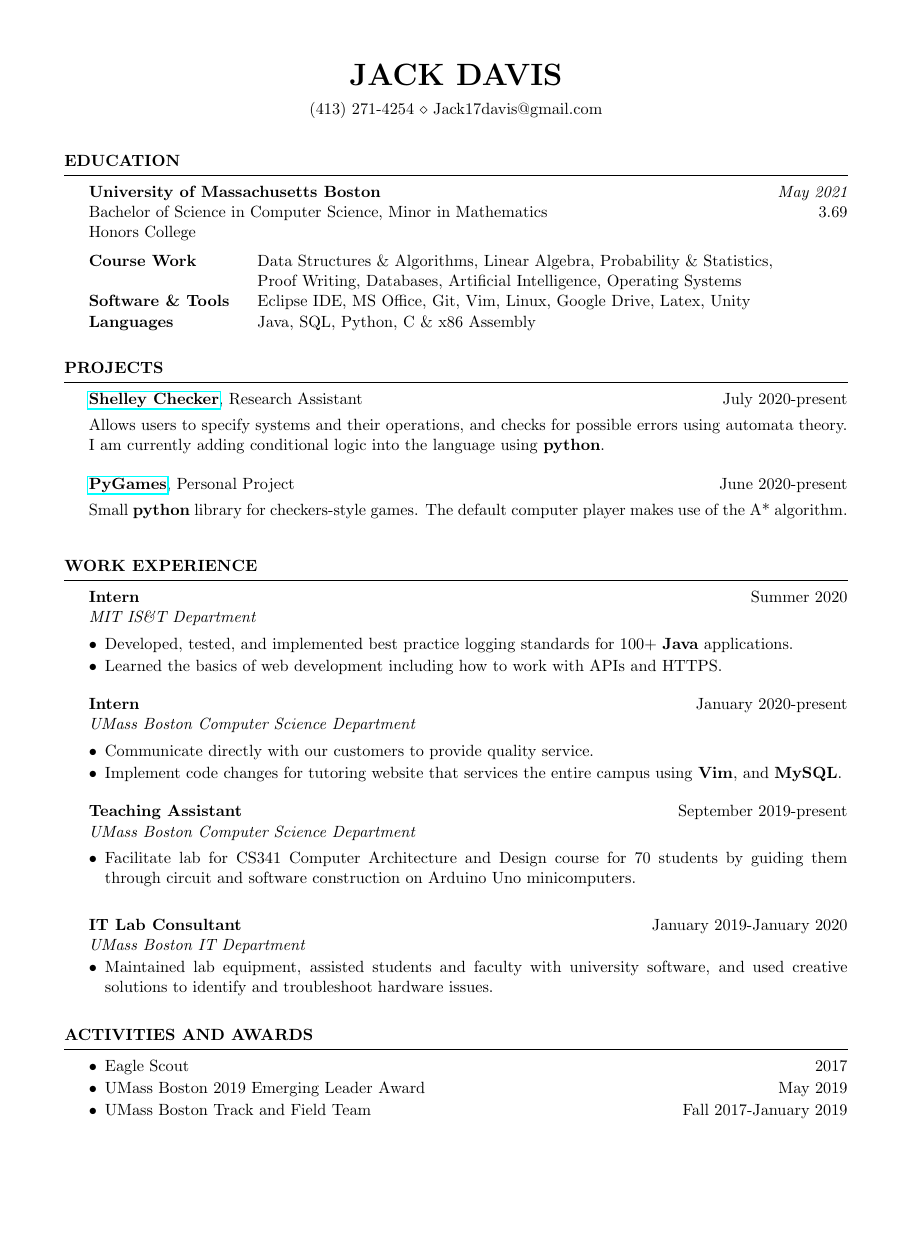
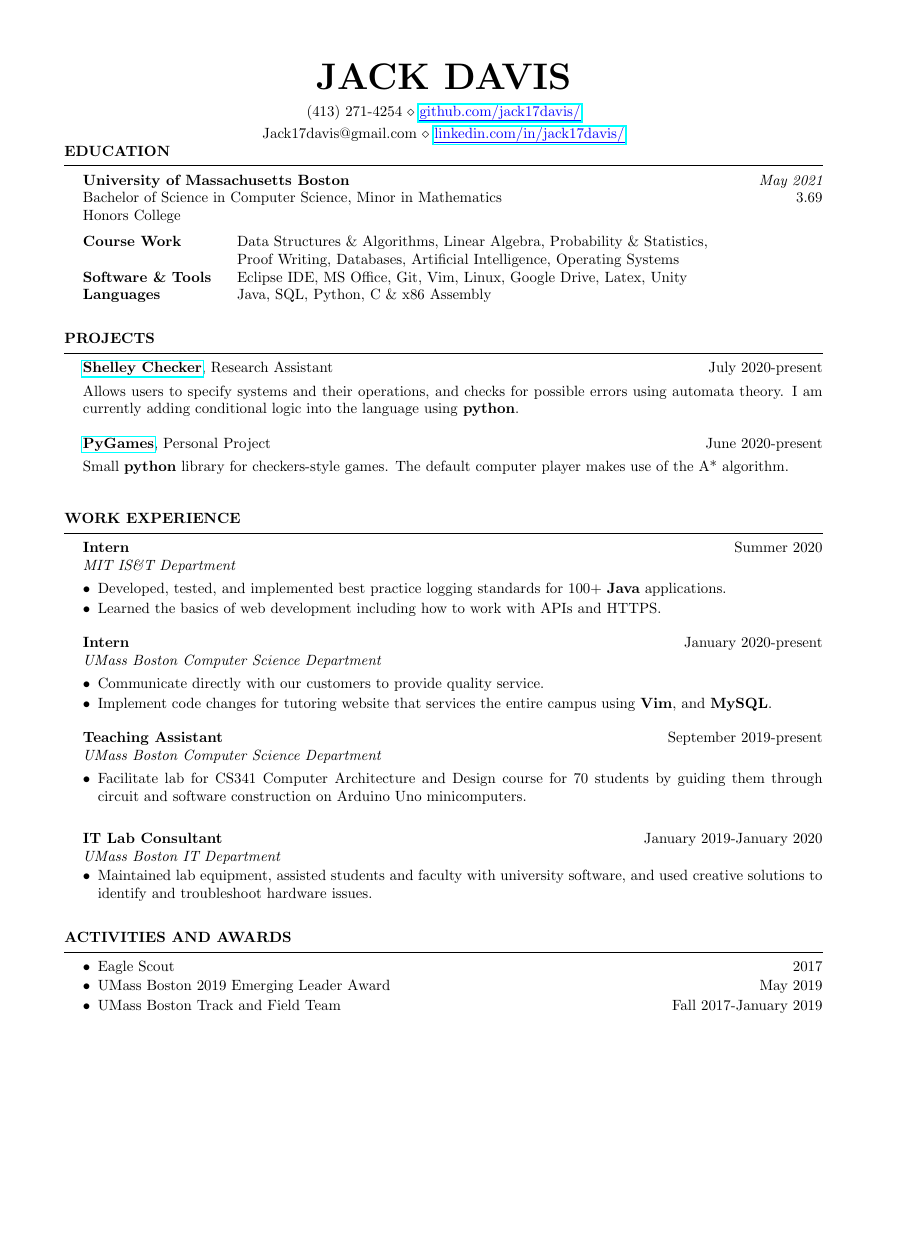
Before and after one commit to jack17davis/TeXume, a LaTeX CV (Resume.tex, which reads resume.cls): the whole page, the shorter picture padded with empty space. Compiled offline with pdfLaTeX.

Commit message:
Made significant changes to resume class and personal resume. Almost done

```diff
--- a/Resume.tex
+++ b/Resume.tex
@@ -8,10 +2,17 @@
-\name{Jack Davis}
-\address{(413) 271-4254 \\ Jack17davis@gmail.com}
+\usepackage[left=0.6in,top=0.6in,right=0.6in,bottom=0.6in]{geometry}
 
 
 \begin{document}
+%Headers
+\def\name{Jack Davis}
+\def\phone{(413) 271-4254}
+\def\github{\URL{https://github.com/jack17davis/}{github.com/jack17davis/}}
+\def\email{Jack17davis@gmail.com}
+\def\linkedin{\URL{https://www.linkedin.com/in/jack17davis/}{linkedin.com/in/jack17davis/}}
 
-\begin{rSection}{Education}
+\header{\name}{\phone}{\github}{\email}{\linkedin}
+
+\begin{Section}{Education}
 
 	{\bf University of Massachusetts Boston} \hfill {\em May 2021}
 	\\ Bachelor of Science in Computer Science, Minor in Mathematics \hfill{3.69}
@@ -24,42 +25,42 @@
 		Languages          & Java, SQL, Python, C \& x86 Assembly\\
 	\end{tabular}
 
-\end{rSection}
+\end{Section}
 
-\begin{rSection} {Projects}
-	\begin{rProject} {\href{https://bitbucket.org/safeiot/shelley-checker/src/master/}{Shelley Checker}}{Research Assistant}{July 2020-present}
+\begin{Section} {Projects}
+	\begin{Project} {\href{https://bitbucket.org/safeiot/shelley-checker/src/master/}{Shelley Checker}}{Research Assistant}{July 2020-present}
 		\item Allows users to specify systems and their operations, and checks for possible errors using automata theory. I am currently adding conditional logic into the language using \textbf{python}.
-	\end{rProject}
-	\begin{rProject} {\href{https://github.com/jack17davis/PyGames}{PyGames}}{Personal Project}{June 2020-present}
+	\end{Project}
+	\begin{Project} {\href{https://github.com/jack17davis/PyGames}{PyGames}}{Personal Project}{June 2020-present}
 		\item Small \textbf{python} library for checkers-style games. The default computer player makes use of the A* algorithm.
-	\end{rProject}
+	\end{Project}
 
-%	\begin{rProject}{Flex Break} {Group Project at Google JTerm Program} {January 2020}
+	%	\begin{Project}{Flex Break} {Group Project at Google JTerm Program} {January 2020}
 	%		\item Used \textbf{Java} and \textbf{Android Studio} to create an app that allows the user to set alarms and review a list of stretches. We used \textbf{Git} to manage files.
-%	\end{rProject}
-\end{rSection}
+	%	\end{Project}
+\end{Section}
 
-\begin{rSection}{Work Experience}
+\begin{Section}{Work Experience}
 
-\begin{rSubsection}{Intern}{Summer 2020}{MIT IS\&T Department}{}
+	\begin{Job}{Intern}{Summer 2020}{MIT IS\&T Department}{}
 		{
 			\item Developed, tested, and implemented best practice logging standards for 100+ \textbf{Java} applications.
 			\item Learned the basics of web development including how to work with APIs and HTTPS.
 		}
-\end{rSubsection}
+	\end{Job}
 
-\begin{rSubsection}{Intern}{January 2020-present}{UMass Boston Computer Science Department}{}
+	\begin{Job}{Intern}{January 2020-present}{UMass Boston Computer Science Department}{}
 		{
 			\item Communicate directly with our customers to provide quality service.
 			\item Implement code changes for tutoring website that services the entire campus using \textbf{Vim}, and \textbf{MySQL}.
 		}
-\end{rSubsection}
+	\end{Job}
 
-\begin{rSubsection}{Teaching Assistant}{September 2019-present}{UMass Boston Computer Science Department}{}
+	\begin{Job}{Teaching Assistant}{September 2019-present}{UMass Boston Computer Science Department}{}
 		{
 			\item Facilitate lab for CS341 Computer Architecture and Design course for 70 students by guiding them through circuit and software construction on Arduino Uno minicomputers.
 		}
-\end{rSubsection}
+	\end{Job}
 
 	%\vspace{-0.5em}
 	%\textbf{Ambassador} \hfill{May 2019-present} \\
@@ -83,24 +84,24 @@
 	\end{itemize}
 	%\vspace{0.5em}
 
-%\begin{rSubsection}{IT Lab Consultant}{January 2019-December 2019}{UMass Boston IT Department}
+	%\begin{Job}{IT Lab Consultant}{January 2019-December 2019}{UMass Boston IT Department}
 	%\item Maintain lab equipment, assist students and faculty with university software, and use creative solutions to identify and troubleshoot hardware issues.
-%\end{rSubsection}
+	%\end{Job}
 
-%\begin{rSubsection}{Seafood Clerk}{June 2018-December 2018} {Shaw's Supermarkets}
+	%\begin{Job}{Seafood Clerk}{June 2018-December 2018} {Shaw's Supermarkets}
 	%	\item Consistently provided quality service to customers, assisted with inventory management.
-%\end{rSubsection}
-%\begin{rSubsection}{Ambassador}{September 2019-present}{UMass Boston Honors College}
+	%\end{Job}
+	%\begin{Job}{Ambassador}{September 2019-present}{UMass Boston Honors College}
 	%\item First point of contact for visitors to the Honors College, coordinate with faculty, staff, and other ambassadors to promote the Honors College at university-wide events, create and manage the schedule for a team of six ambassadors.
-%\end{rSubsection}
+	%\end{Job}
 	%
-%\begin{rSubsection}{Peer Mentor and Tutor}{September 2018-May 2019}{UMass Boston Honors College}
+	%\begin{Job}{Peer Mentor and Tutor}{September 2018-May 2019}{UMass Boston Honors College}
 	%	\item Met with freshman Honors students to help them with scheduling, adjusting to college, and developing study skills. Tutored Computer Science and Math students.
-%\end{rSubsection}
+	%\end{Job}
 
-\end{rSection}
+\end{Section}
 
-\begin{rSection}{Activities and Awards} \itemsep -3pt
+\begin{Section}{Activities and Awards} \itemsep -3pt
 	\begin{itemize}[leftmargin=*]
 		\itemsep -0.5em
 		\item Eagle Scout \hfill {2017}
@@ -109,6 +110,6 @@
 		%	\item UMass Boston Rock Climbing Club
 		%	\item IT Photography group
 	\end{itemize}
-\end{rSection}
+\end{Section}
 
 \end{document}
--- a/resume.cls
+++ b/resume.cls
@@ -1,119 +1,82 @@
 % resume.cls
 
-% \documentstyle{resume}
+
+\ProvidesClass{resume}[8/12/2020 Resume class]
+\LoadClassWithOptions{article}
+
+\RequirePackage{hyperref}               %added for adding external links
+\RequirePackage{xcolor}                 %added for blue links
+\RequirePackage[normalem]{ulem}         %added for underlining
+\RequirePackage{anysize}
+\RequirePackage[parfill]{parskip}       % Do not indent paragraphs
+\RequirePackage{array}                  % required for boldface tabular columns
+%\RequirePackage{ifthen}
+\RequirePackage{enumitem}               %for more complicated list environments
+
+%the document margins can be set here, but I prefer to do it in the document itself
+%\usepackage[left=0.6in,top=0.6in,right=0.6in,bottom=0.6in]{geometry} % Document margins
+
+\nofiles                                % .aux files are not needed for resumes
+\pagestyle{empty}                       % resumes do not need page numbers
+
+\def\sectionskip{\bigskip}              %sets space between sections
+\def\sectionlineskip{\medskip}          %adds in vertical space around the divider lines
+\def\indent{1.25em}                     %changes indent for all sections
+\def\itemSeperation{-0.5em}            %changes the seperation between bullets
+
 
 %%%%%%%%%%%%%%%%%%%%%%%%%%%%%%%%%%%%%%%%%%%%%%%%%%%%%%%%%%%%%%%%%%%%%%%%%%%%%
-% Copyright (C) 2010 by Trey Hunner
-%
-% Copying and distribution of this file, with or without modification,
-% are permitted in any medium without royalty provided the copyright
-% notice and this notice are preserved.  This file is offered as-is,
-% without any warranty.
-%
-%%%%%%%%%%%%%%%%%%%%%%%%%%%%%%%%%%%%%%%%%%%%%%%%%%%%%%%%%%%%%%%%%%%%%%%%%%%%%
-
-\ProvidesClass{resume}[2010/07/10 v0.9 Resume class]
-
-\LoadClass[11pt,letterpaper]{article}
-
-\usepackage[parfill]{parskip}       % Do not indent paragraphs
-\usepackage{array}                  % required for boldface tabular columns
-\usepackage{ifthen}
-\usepackage{enumitem} %for more complicated list environments
-
-\nofiles                            % .aux files are not needed for resumes
-\pagestyle{empty}                   % resumes do not need page numbers
+% URL command for blue URLs
+\newcommand\URL[2]{\href{#1}{\color{blue}\uline{#2}}}
 
 %%%%%%%%%%%%%%%%%%%%%%%%%%%%%%%%%%%%%%%%%%%%%%%%%%%%%%%%%%%%%%%%%%%%%%%%%%%%%
-% HEADINGS: Commands for printing name and address
+% HEADER
 
-\def \name#1{\def\@name{#1}}        % \name command can be used to set name
-\def \@name {}                      % Set \@name to empty by default
-
-\def \addressSep {$\diamond$}         % Set default address seperator
-
-% One or two address lines can be specified
-\let \@addressone \relax
-\let \@addresstwo \relax
-
-% \address command can be used to set first and second address (optional)
-\def \address #1{
-  \@ifundefined{@addresstwo}{
-    \def \@addresstwo {#1}
-  }{
-    \def \@addressone {#1}
-  }
+\newcommand\header[5]{
+	\begin{center}{}
+		\centering{{\MakeUppercase{\Huge\bf #1}} \\ \medskip
+			#2 $\diamond$ #3 \\ \smallskip
+			#4 $\diamond$ #5}
+	\end{center}
+	\vspace{-0.25in} %tighten things up a bit
 }
 
-% \printaddress is used to style an address line (given as input)
-\def \printaddress #1{
-  \begingroup
-    \def \\ {\addressSep\ }
-    \centerline{#1}
-  \endgroup
-  \par
-  \addressskip
-}
-
-% \printname is used to print the name as a page header
-\def \printname {
-  \begingroup
-    \hfil{\MakeUppercase{\namesize\bf \@name}}\hfil
-    \nameskip\break
-  \endgroup
-}
-
-%%%%%%%%%%%%%%%%%%%%%%%%%%%%%%%%%%%%%%%%%%%%%%%%%%%%%%%%%%%%%%%%%%%%%%%%%%%%%
-% DOCUMENT: Create the head of the document
-
-\let\ori@document=\document
-\renewcommand{\document}{
-  \ori@document                     % Begin document
-  \printname                        % Print the name specified with \name
-  \@ifundefined{@addressone}{}{     % Print the first address if specified
-    \printaddress{\@addressone}}
-  \@ifundefined{@addresstwo}{}{     % Print the second address if specified
-    \printaddress{\@addresstwo}}
-}
 
 %%%%%%%%%%%%%%%%%%%%%%%%%%%%%%%%%%%%%%%%%%%%%%%%%%%%%%%%%%%%%%%%%%%%%%%%%%%%%
 % SECTIONS: Create section headings
 
-% Used to create large resume section
-\newenvironment{rSection}[1]{
+\newenvironment{Section}[1]{
 	\sectionskip
   	\MakeUppercase{\bf #1}
   	\sectionlineskip
   	\hrule
-  \begin{list}{}{
-    \setlength{\leftmargin}{1.5em}
-  }
-  \item[]
+  	\begin{list}{}{\setlength{\leftmargin}{\indent}}
+  		\item[] % sets the list environment to no symbol
 		}{
   	\end{list}
 }
 
-% Used to format job listing
-\newenvironment{rSubsection}[4]{
+%%%%%%%%%%%%%%%%%%%%%%%%%%%%%%%%%%%%%%%%%%%%%%%%%%%%%%%%%%%%%%%%%%%%%%%%%%%%%
+% Jobs
+
+\newenvironment{Job}[3]{
   %%%%%%%%%%%%%%%%%%%%%% Default Layout: %%%%%%%%%%%%%%%%%%%%%%%%
   %%    Employer (bold)                     Dates (regular)    %%
-  %%    Title (emphasis)                Location (emphasis)    %%
+  %%    Title (emphasis)                                       %%
   %%%%%%%%%%%%%%%%%%%%%%%%%%%%%%%%%%%%%%%%%%%%%%%%%%%%%%%%%%%%%%%
-  {\bf #1}                 \hfill                  {    #2}% Stop a space
-  \ifthenelse{\equal{#3}{}}{}{
-  \\
-  {\em #3}                 \hfill                  {\em #4}% Stop a space
-  }\smallskip
-  % \cdot used for bullets, items non-indented
+  {\bf #1}                 \hfill     {#2}\\% date will appear at end of line
+  {\em #3}                 \hfill
+  \smallskip
   \begin{itemize}[leftmargin=*]
-  	\itemsep -0.5em \vspace{-0.5em}
+  	\itemsep \itemSeperation %removes space between items
+  	\vspace{-0.5em} %removes space between list and job header
 }{
   \end{itemize}
   \vspace{0.5em}
 }
 
 %custom (made by me!) to format Projects
-\newenvironment{rProject}[4]{
+\newenvironment{Project}[4]{
 	%%%%%%%%%%%%%%%%%%%%%% Default Layout: %%%%%%%%%%%%%%%%%%%%%%%%
 	%%    Project Name (bold), type(regular)  Dates (regular)    %%
 	%%    Title (emphasis)                Location (emphasis)    %%
@@ -122,14 +85,10 @@
 	\smallskip
 	% \cdot used for bullets, items non-indented
 	\begin{list}{$\cdot$}{\leftmargin=0em}
-		\itemsep -0.5em \vspace{-0.5em}
+		\itemsep \itemSeperation %removes space between items
+		\vspace{-0.5em} %removes space between list and project header
+		\item[]
 	}{
 	\end{list}
 	\vspace{0.5em}
 }
-
-\def\namesize{\huge}
-\def\nameskip{\medskip}
-\def\addressskip{\smallskip}
-\def\sectionskip{\bigskip}
-\def\sectionlineskip{\medskip}
```
Also changed, not shown: Old Files/Resume.tex (added, +114 -0 lines), Old Files/resume.cls (added, +135 -0 lines), Old Files/oldresume.cls (renamed from oldresume.cls), Professional.jpg (deleted), Resume.pdf, Resume.tex (6 more changed lines). Lines whose indentation alone changed are shown as unchanged.
